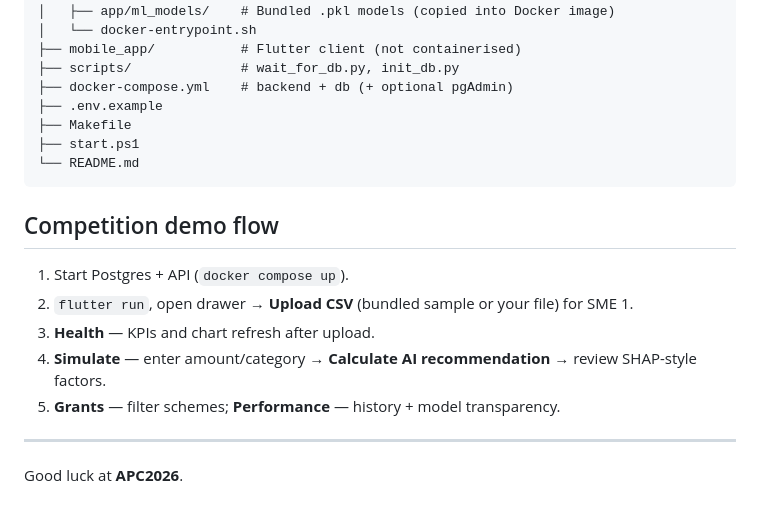
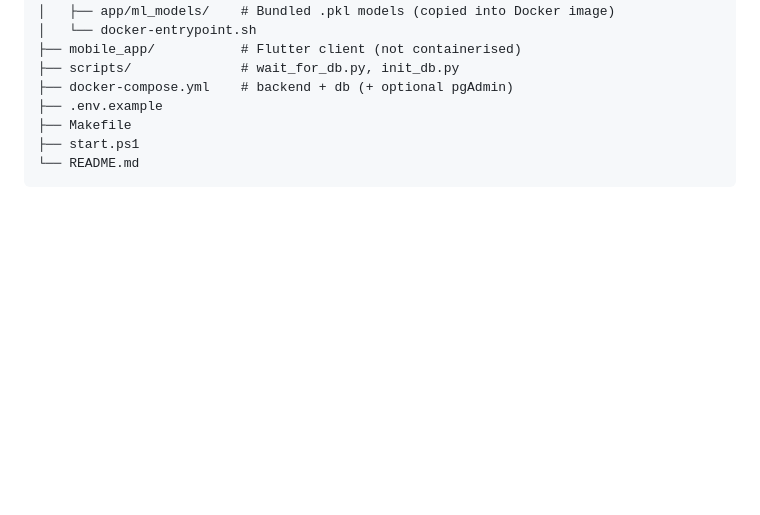
Before and after one commit to mizn08/SME-Advisor, a Markdown page: README.md, the part around the change. Rendered like a GitHub page; blank space fills up the shorter version.

````diff
--- a/README.md
+++ b/README.md
@@ -130,15 +130,3 @@ bnpl_advisor_mobile/
 ├── start.ps1
 └── README.md
 ```
-
-## Competition demo flow
-
-1. Start Postgres + API (`docker compose up`).
-2. `flutter run`, open drawer → **Upload CSV** (bundled sample or your file) for SME 1.
-3. **Health** — KPIs and chart refresh after upload.
-4. **Simulate** — enter amount/category → **Calculate AI recommendation** → review SHAP-style factors.
-5. **Grants** — filter schemes; **Performance** — history + model transparency.
-
----
-
-Good luck at **APC2026**.
````
